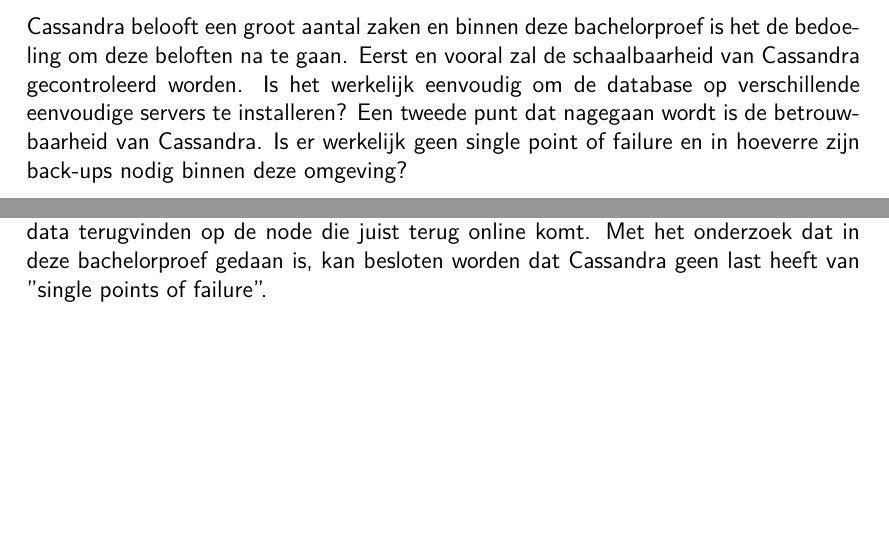
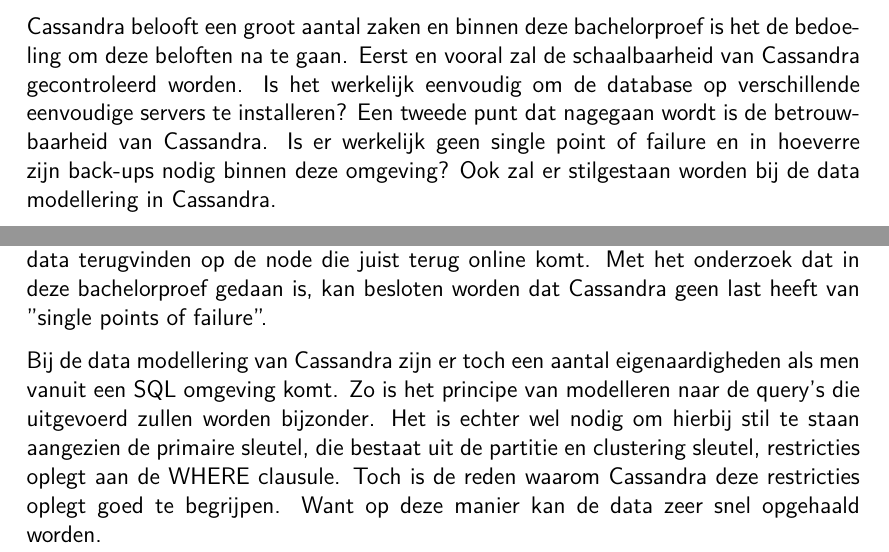
Before and after one commit to Tyslan/Bachelorproef, a LaTeX document (BP/Bachelorproef-Lorenz-Verschingel.tex, which reads BP/Hoofdstukken/2_inleiding/2_0_Inleiding.tex, BP/Hoofdstukken/5_conclusie/5_0_Conclusie.tex): two parts of pages 10 and 42 of 49, joined at a grey line, cut so that both start at the same text, the shorter picture padded with empty space. Compiled offline with pdfLaTeX; a missing bibliography style is replaced by a similar one.

Commit message:
vermelden van datamodellering

```diff
--- a/BP/Hoofdstukken/2_inleiding/2_0_Inleiding.tex
+++ b/BP/Hoofdstukken/2_inleiding/2_0_Inleiding.tex
@@ -64,3 +64,4 @@
 Is het werkelijk eenvoudig om de database op verschillende eenvoudige servers te installeren?
 Een tweede punt dat nagegaan wordt is de betrouwbaarheid van Cassandra.
 Is er werkelijk geen single point of failure en in hoeverre zijn back-ups nodig binnen deze omgeving?
+Ook zal er stilgestaan worden bij de data modellering in Cassandra.
--- a/BP/Hoofdstukken/5_conclusie/5_0_Conclusie.tex
+++ b/BP/Hoofdstukken/5_conclusie/5_0_Conclusie.tex
@@ -20,6 +20,12 @@
 Als men vervolgens de node, die eerst online was, uitschakelt, kan men toch de geüpdatete data terugvinden op de node die juist terug online komt.
 Met het onderzoek dat in deze bachelorproef gedaan is, kan besloten worden dat Cassandra geen last heeft van ''single points of failure''.
 
+Bij de data modellering van Cassandra zijn er toch een aantal eigenaardigheden als men vanuit een SQL omgeving komt.
+Zo is het principe van modelleren naar de query's die uitgevoerd zullen worden bijzonder.
+Het is echter wel nodig om hierbij stil te staan aangezien de primaire sleutel, die bestaat uit de partitie en clustering sleutel, restricties oplegt aan de WHERE clausule.
+Toch is de reden waarom Cassandra deze restricties oplegt goed te begrijpen.
+Want op deze manier kan de data zeer snel opgehaald worden.
+
 Voor de back-ups kan besloten worden dat deze nog altijd nodig zijn.
 De replica's zijn hier geen volwaardige vervangers voor.
 Door het gebruik van replica's wordt de beschikbaarheid van de data gegarandeerd, maar dit is geen garantie tegen corrupte data.
```
